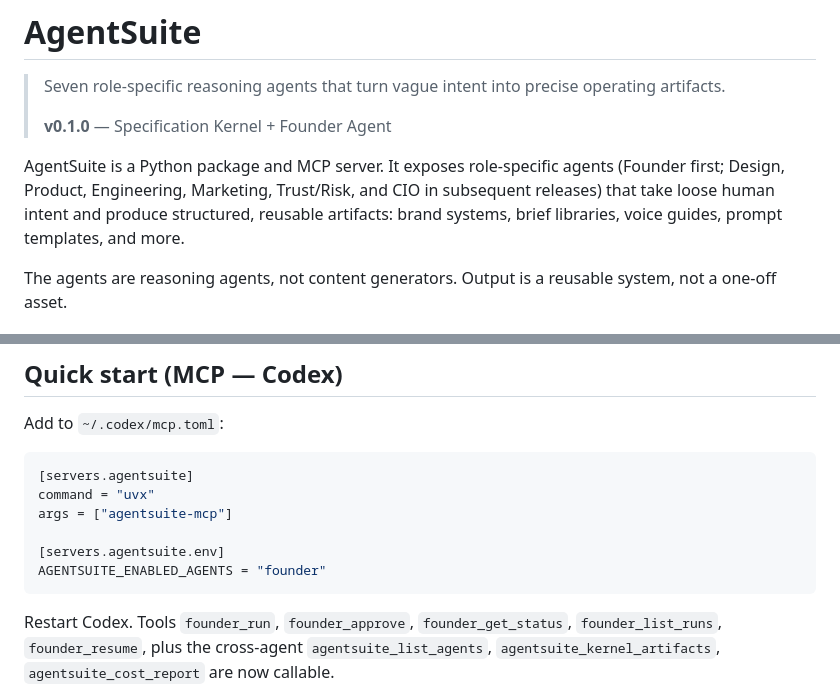
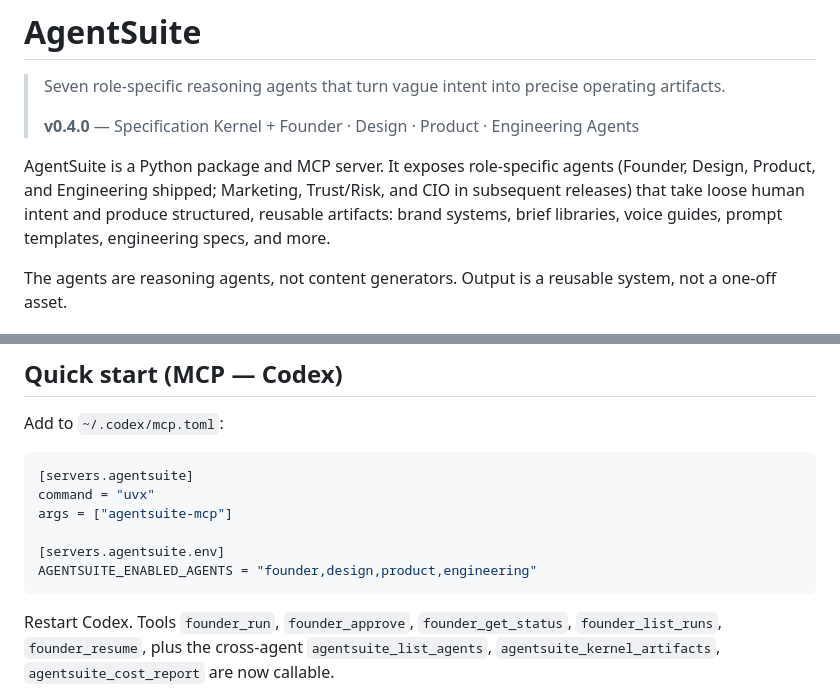
Before and after one commit to scottconverse/AgentSuite, a Markdown page: README.md, 2 parts joined by grey strips. GitHub-like rendering.

````diff
--- a/README.md
+++ b/README.md
@@ -2,9 +2,9 @@
 
 > Seven role-specific reasoning agents that turn vague intent into precise operating artifacts.
 >
-> **v0.1.0** — Specification Kernel + Founder Agent
+> **v0.4.0** — Specification Kernel + Founder · Design · Product · Engineering Agents
 
-AgentSuite is a Python package and MCP server. It exposes role-specific agents (Founder first; Design, Product, Engineering, Marketing, Trust/Risk, and CIO in subsequent releases) that take loose human intent and produce structured, reusable artifacts: brand systems, brief libraries, voice guides, prompt templates, and more.
+AgentSuite is a Python package and MCP server. It exposes role-specific agents (Founder, Design, Product, and Engineering shipped; Marketing, Trust/Risk, and CIO in subsequent releases) that take loose human intent and produce structured, reusable artifacts: brand systems, brief libraries, voice guides, prompt templates, engineering specs, and more.
 
 The agents are reasoning agents, not content generators. Output is a reusable system, not a one-off asset.
 
@@ -76,7 +76,7 @@ command = "uvx"
 args = ["agentsuite-mcp"]
 
 [servers.agentsuite.env]
-AGENTSUITE_ENABLED_AGENTS = "founder"
+AGENTSUITE_ENABLED_AGENTS = "founder,design,product,engineering"
 ```
 
 Restart Codex. Tools `founder_run`, `founder_approve`, `founder_get_status`, `founder_list_runs`, `founder_resume`, plus the cross-agent `agentsuite_list_agents`, `agentsuite_kernel_artifacts`, `agentsuite_cost_report` are now callable.
````
Also changed, not shown: other parts of README.md (+23 -8 lines).
